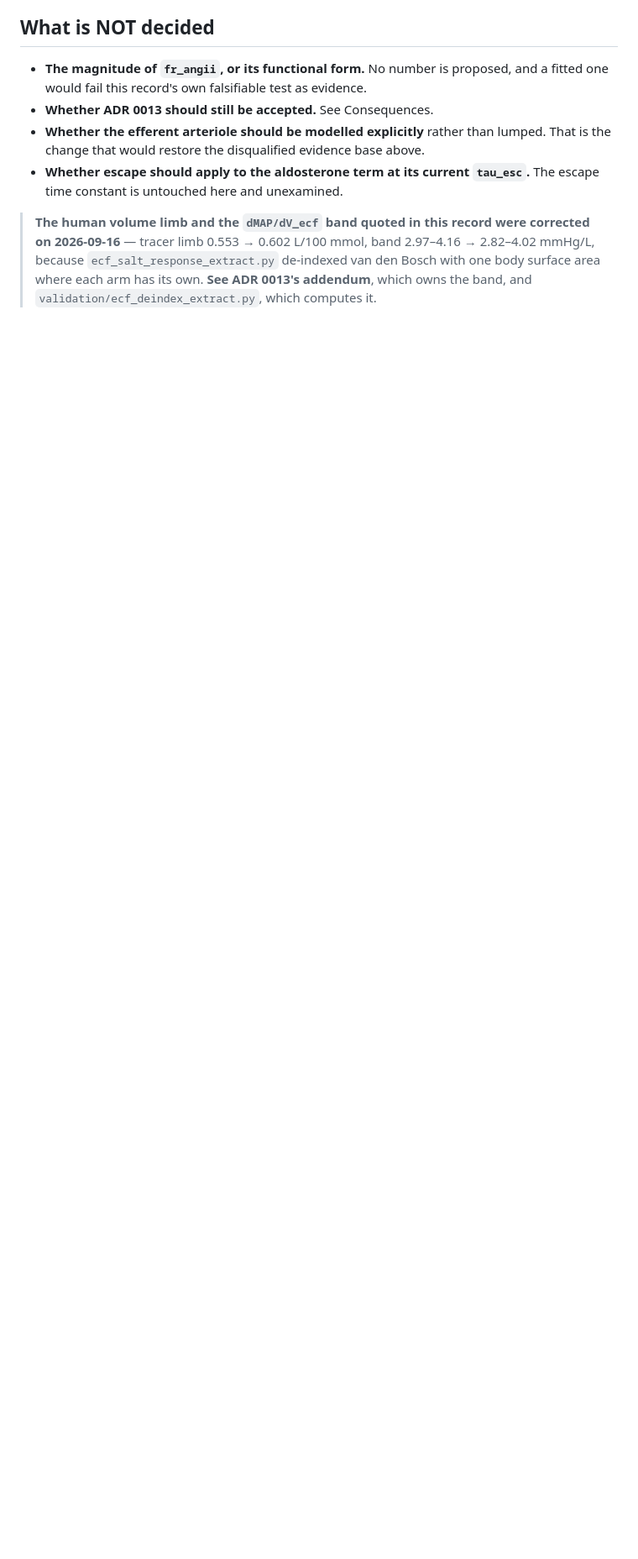
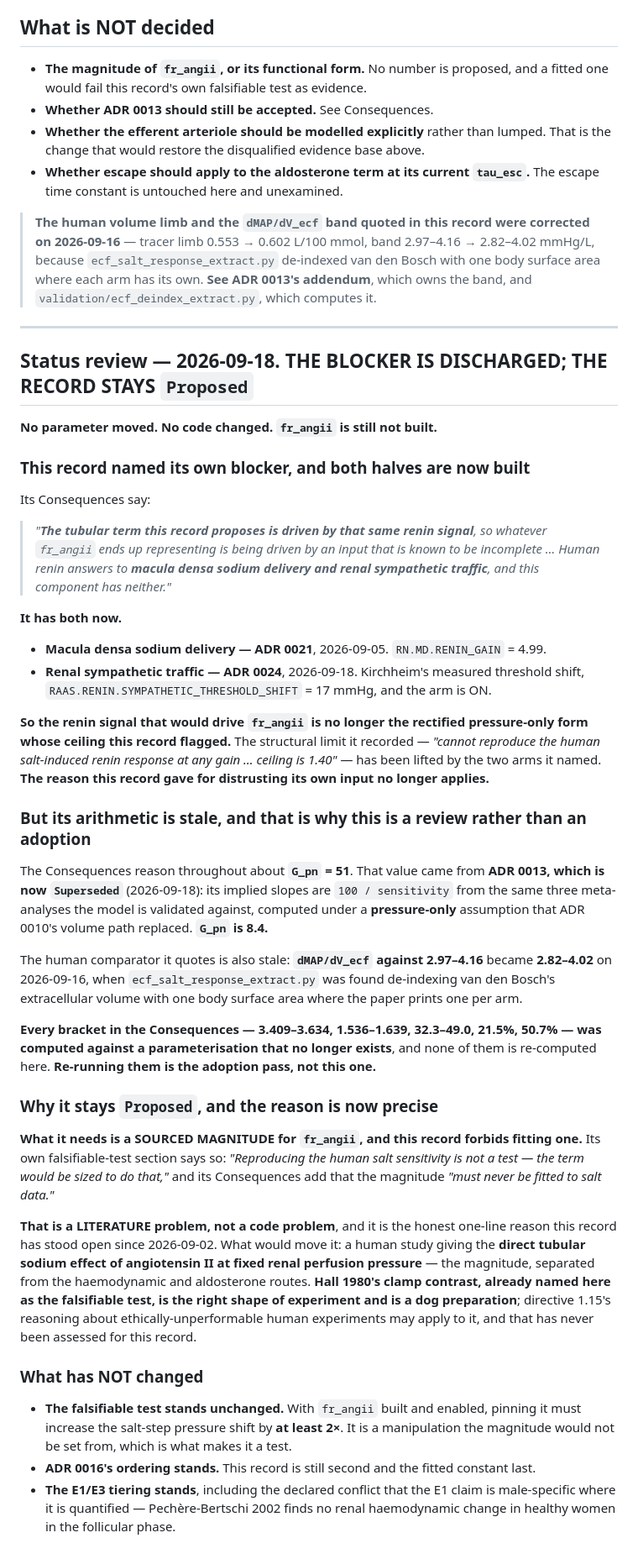
Before and after one commit to histoneguy/integrative-physiology-engine, a Markdown page: docs/adr/0015-angii-tubular-natriuresis.md, the part around the change. Shown at 84% size. Rendered like a GitHub page; blank space fills up the shorter version.

Commit message:
ADR 0015 status review: its blocker is discharged, its arithmetic is stale
No parameter moved, no code changed, fr_angii is still not built. One file.

THIS RECORD NAMED ITS OWN BLOCKER AND BOTH HALVES ARE NOW BUILT. Its Consequences
say the tubular term it proposes is driven by a renin signal known to be
incomplete, because "human renin answers to macula densa sodium delivery and renal
sympathetic traffic, and this component has neither". It has both now - ADR 0021
(g_md = 4.99) and ADR 0024 (the Kirchheim threshold shift, on). The structural
ceiling of 1.40 it recorded has been lifted by the two arms it named.

BUT ITS ARITHMETIC IS STALE, which is why this is a review and not an adoption.
Its Consequences reason throughout about G_pn = 51, which came from ADR 0013 - now
Superseded, because its implied slopes are 100/sensitivity from the same three
meta-analyses the model is validated against, under a pressure-only assumption
ADR 0010 replaced. G_pn is 8.4. Its human dMAP/dV_ecf comparator of 2.97-4.16
became 2.82-4.02 on 2026-09-16 when the de-indexing error was found. Every bracket
in the Consequences was computed against a parameterisation that no longer exists,
and none is recomputed here - that is the adoption pass, not this one.

IT STAYS Proposed FOR A PRECISE REASON: it needs a SOURCED MAGNITUDE for fr_angii
and forbids fitting one, in its own words. That is a literature problem, not a code
problem. What would move it is a human study giving the direct tubular sodium
effect of angiotensin II at fixed renal perfusion pressure. Hall 1980's clamp
contrast is the right shape and is a dog preparation; whether directive 1.15's
reasoning applies to it has never been assessed for this record.

Co-Authored-By: Claude Opus 5 <noreply@anthropic.com>

```diff
--- a/docs/adr/0015-angii-tubular-natriuresis.md
+++ b/docs/adr/0015-angii-tubular-natriuresis.md
@@ -214,3 +214,71 @@ pressure — Hall 1980, and the human salt-step literature already in
   escape time constant is untouched here and unexamined.
 
 > **The human volume limb and the `dMAP/dV_ecf` band quoted in this record were corrected on 2026-09-16** — tracer limb 0.553 → 0.602 L/100 mmol, band 2.97–4.16 → 2.82–4.02 mmHg/L, because `ecf_salt_response_extract.py` de-indexed van den Bosch with one body surface area where each arm has its own. **See ADR 0013's addendum**, which owns the band, and `validation/ecf_deindex_extract.py`, which computes it.
+
+---
+
+## Status review — 2026-09-18. THE BLOCKER IS DISCHARGED; THE RECORD STAYS `Proposed`
+
+**No parameter moved. No code changed. `fr_angii` is still not built.**
+
+### This record named its own blocker, and both halves are now built
+
+Its Consequences say:
+
+> *"**The tubular term this record proposes is driven by that same renin signal**, so
+> whatever `fr_angii` ends up representing is being driven by an input that is known to be
+> incomplete … Human renin answers to **macula densa sodium delivery and renal sympathetic
+> traffic**, and this component has neither."*
+
+**It has both now.**
+
+- **Macula densa sodium delivery — ADR 0021**, 2026-09-05. `RN.MD.RENIN_GAIN` = 4.99.
+- **Renal sympathetic traffic — ADR 0024**, 2026-09-18. Kirchheim's measured threshold
+  shift, `RAAS.RENIN.SYMPATHETIC_THRESHOLD_SHIFT` = 17 mmHg, and the arm is ON.
+
+**So the renin signal that would drive `fr_angii` is no longer the rectified pressure-only
+form whose ceiling this record flagged.** The structural limit it recorded — *"cannot
+reproduce the human salt-induced renin response at any gain … ceiling is 1.40"* — has been
+lifted by the two arms it named. **The reason this record gave for distrusting its own
+input no longer applies.**
+
+### But its arithmetic is stale, and that is why this is a review rather than an adoption
+
+The Consequences reason throughout about **`G_pn` = 51**. That value came from **ADR 0013,
+which is now `Superseded`** (2026-09-18): its implied slopes are `100 / sensitivity` from
+the same three meta-analyses the model is validated against, computed under a
+**pressure-only** assumption that ADR 0010's volume path replaced. **`G_pn` is 8.4.**
+
+The human comparator it quotes is also stale: **`dMAP/dV_ecf` against 2.97–4.16** became
+**2.82–4.02** on 2026-09-16, when `ecf_salt_response_extract.py` was found de-indexing van
+den Bosch's extracellular volume with one body surface area where the paper prints one per
+arm.
+
+**Every bracket in the Consequences — 3.409–3.634, 1.536–1.639, 32.3–49.0, 21.5%, 50.7% —
+was computed against a parameterisation that no longer exists**, and none of them is
+re-computed here. **Re-running them is the adoption pass, not this one.**
+
+### Why it stays `Proposed`, and the reason is now precise
+
+**What it needs is a SOURCED MAGNITUDE for `fr_angii`, and this record forbids fitting
+one.** Its own falsifiable-test section says so: *"Reproducing the human salt sensitivity
+is not a test — the term would be sized to do that,"* and its Consequences add that the
+magnitude *"must never be fitted to salt data."*
+
+**That is a LITERATURE problem, not a code problem**, and it is the honest one-line reason
+this record has stood open since 2026-09-02. What would move it: a human study giving the
+**direct tubular sodium effect of angiotensin II at fixed renal perfusion pressure** —
+the magnitude, separated from the haemodynamic and aldosterone routes. **Hall 1980's clamp
+contrast, already named here as the falsifiable test, is the right shape of experiment and
+is a dog preparation**; directive 1.15's reasoning about ethically-unperformable human
+experiments may apply to it, and that has never been assessed for this record.
+
+### What has NOT changed
+
+- **The falsifiable test stands unchanged.** With `fr_angii` built and enabled, pinning it
+  must increase the salt-step pressure shift by **at least 2×**. It is a manipulation the
+  magnitude would not be set from, which is what makes it a test.
+- **ADR 0016's ordering stands.** This record is still second and the fitted constant last.
+- **The E1/E3 tiering stands**, including the declared conflict that the E1 claim is
+  male-specific where it is quantified — Pechère-Bertschi 2002 finds no renal haemodynamic
+  change in healthy women in the follicular phase.
```
